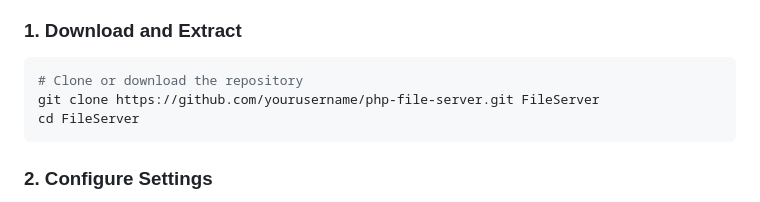
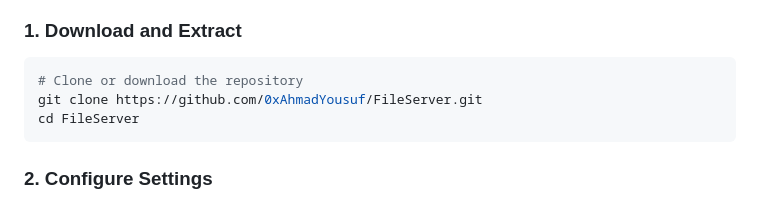
Before and after one commit to ctforion/FileServer, a Markdown page: README.md, the part around the change. Drawn GitHub-style.

````diff
--- a/README.md
+++ b/README.md
@@ -21,7 +21,7 @@ A portable, secure, and feature-rich file storage server built in pure PHP with
 
 ```bash
 # Clone or download the repository
-git clone https://github.com/yourusername/php-file-server.git FileServer
+git clone https://github.com/0xAhmadYousuf/FileServer.git
 cd FileServer
 ```
 
````
